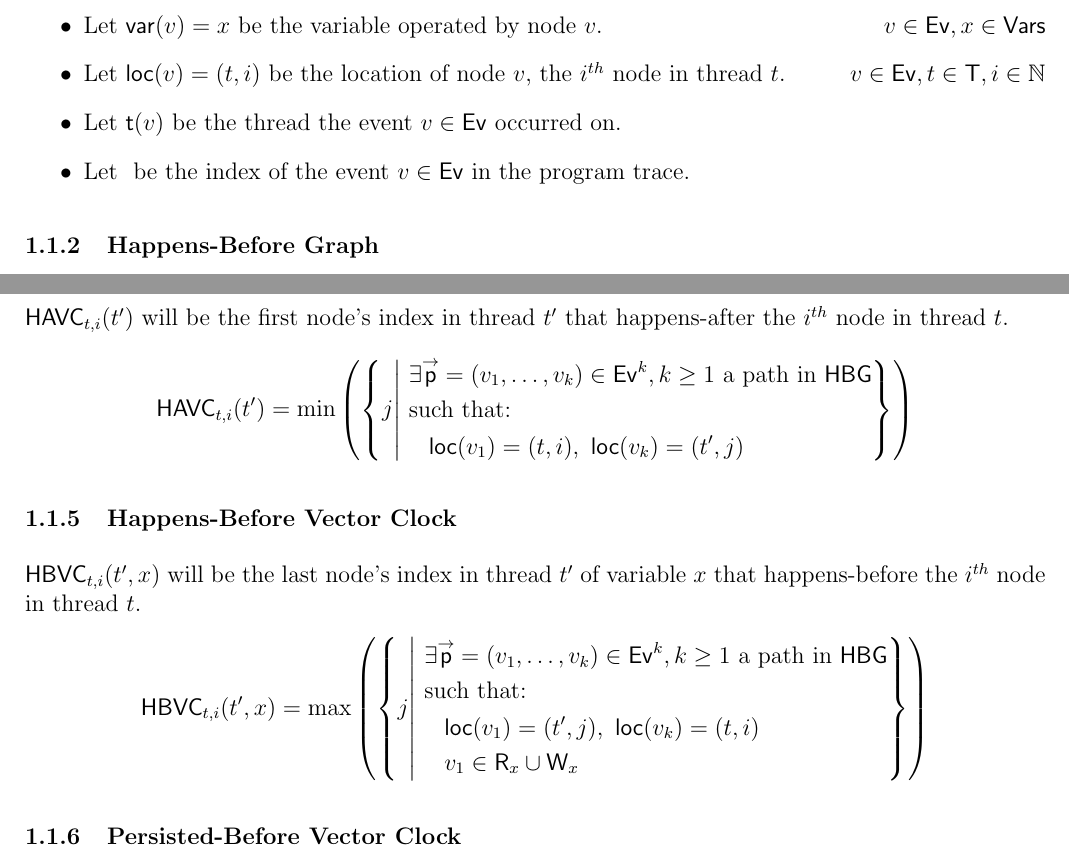
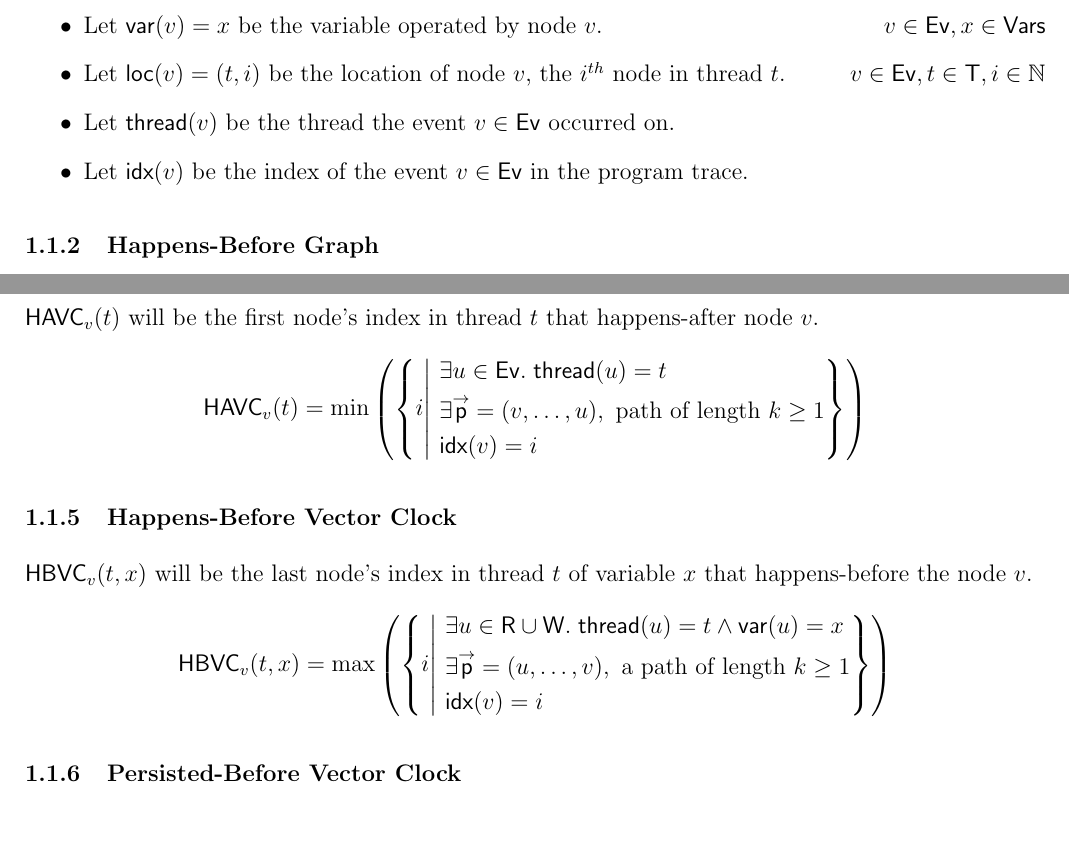
Before and after one commit to RonGatenio/prd, a LaTeX document (algorithm/algorithm.tex): two parts of pages 1 and 2 of 4, joined at a grey line, cut so that both start at the same text, the shorter picture padded with empty space. Compiled offline with pdfLaTeX.

Commit message:
starting to re-write set defintions to make things clearer

```diff
--- a/algorithm/algorithm.tex
+++ b/algorithm/algorithm.tex
@@ -155,8 +162,9 @@ Points to talk about
 
 \newcommand{\var}[1]{\DefFunc{var}{}{#1}}
 \newcommand{\loc}[1]{\DefFunc{loc}{}{#1}}
-\newcommand{\thread}[1]{\DefFunc{t}{}{#1}}
-\newcommand{\index}[1]{\DefFunc{idx}{}{#1}}
+% \newcommand{\thread}[1]{\DefFunc{t}{}{#1}}
+\newcommand{\thread}[1]{\DefFunc{thread}{}{#1}}
+\newcommand{\idx}[1]{\DefFunc{idx}{}{#1}}
 
 \newcommand{\HAVC}[2]{\DefFunc{HAVC}{#1}{#2}}
 \newcommand{\HBVC}[2]{\DefFunc{HBVC}{#1}{#2}}
@@ -227,7 +235,7 @@ We will define some groups on the collection of data from the program trace:
     \item Let $\var{\NodeV} = \VarX$ be the variable operated by node $\NodeV$. \hfill $\NodeV \in \Nodes, \VarX \in \Vars$
     \item Let $\loc{\NodeV} = (\Thread, \IndexI)$ be the location of node $\NodeV$, the $\IndexI^{th}$ node in thread $\Thread$. \hfill $\NodeV \in \Nodes, \Thread \in \Threads, \IndexI \in \N$
     \item Let $\thread{\NodeV}$ be the thread the event $\NodeV \in \Nodes$ occurred on.
-    \item Let $\index{\NodeV}$ be the index of the event $\NodeV \in \Nodes$ in the program trace.
+    \item Let $\idx{\NodeV}$ be the index of the event $\NodeV \in \Nodes$ in the program trace.
 \end{itemize}
 
 
@@ -274,15 +282,19 @@ The edges in $\PDEdges$ will only hold
 \subsubsection{Happens-After Vector Clock}
 %%%%%%%%%%%%%%%%%%%%%%%%%%%%%%%%%%%%%%%%%%%%%%%%%%%%%%%%%%%%%%%%%%%%%%%
 
-$\HAVC{\Thread,\IndexI}{\ThreadOther}$ will be the first node's index in thread $\ThreadOther$ that happens-after the $\IndexI^{th}$ node in thread $\Thread$.
+$\HAVC{\NodeV}{\Thread}$ will be the first node's index in thread $\Thread$ that happens-after node $\NodeV$.
 \[
-    \HAVC{\Thread,\IndexI}{\ThreadOther} = \min \left( \left\{ \IndexJ \middle| \
+    \HAVC{\NodeV}{\Thread} = \min \left( \left\{ \IndexI \middle| \
     \begin{aligned}
-        & \exists \Path = (\NodeV_1, \ldots, \NodeV_k) \in \Nodes^k, k \geq 1 \text{ a path in \HBG} \\
-        & \text{such that:} \\
-        & \begin{aligned}
-            & && \loc{\NodeV_1} = (\Thread, \IndexI), \ \loc{\NodeV_k} = (\ThreadOther, \IndexJ)
-        \end{aligned}
+        % & \exists \Path = (\NodeV, \ldots, \NodeU), \text{ a path in } \HBG \text{ of length } k \geq 1 \\
+        & \exists \NodeU \in \Nodes \such \thread{\NodeU} = t \\
+        & \exists \Path = (\NodeV, \ldots, \NodeU), \text{ path of length } k \geq 1 \\
+        & \idx{\NodeV} = \IndexI
+        % & \thread{\NodeV} = t
+        % & \text{such that:} \\
+        % & \begin{aligned}
+        %     & && \loc{\NodeV_1} = (\Thread, \IndexI), \ \loc{\NodeV_k} = (\ThreadOther, \IndexJ)
+        % \end{aligned}
     \end{aligned}
     \right\} \right)
 \]
@@ -292,17 +304,22 @@ $\HAVC{\Thread,\IndexI}{\ThreadOther}$ will be the first node's index in thread
 \subsubsection{Happens-Before Vector Clock}
 %%%%%%%%%%%%%%%%%%%%%%%%%%%%%%%%%%%%%%%%%%%%%%%%%%%%%%%%%%%%%%%%%%%%%%%
 
-$\HBVC{\Thread,\IndexI}{\ThreadOther,\VarX}$ will be the last node's index in thread $\ThreadOther$ of variable $\VarX$ that happens-before the $\IndexI^{th}$ node in thread $\Thread$.
+$\HBVC{\NodeV}{\Thread,\VarX}$ will be the last node's index in thread $\Thread$ of variable $\VarX$ that happens-before the node $\NodeV$.
 \[
-    \HBVC{\Thread,\IndexI}{\ThreadOther,\VarX} = \max \left( \left\{ \IndexJ \middle| \
+    \HBVC{\NodeV}{\Thread,\VarX} = \max \left( \left\{ \IndexI \middle| \
     \begin{aligned}
-        & \exists \Path = (\NodeV_1, \ldots, \NodeV_k) \in \Nodes^k, k \geq 1 \text{ a path in \HBG} \\
-        & \text{such that:} \\
-        & \begin{aligned}
-            & && \loc{\NodeV_1} = (\ThreadOther, \IndexJ), \ \loc{\NodeV_k} = (\Thread, \IndexI) \\
-            % & && lbl(\NodeV_1) \in \{ R(\VarX), W(\VarX) \} \\
-            & && \NodeV_1 \in \ReadNodes[\VarX] \cup \WriteNodes[\VarX] \\
-        \end{aligned}
+        & \exists \NodeU \in \ReadNodes \cup \WriteNodes. \; \thread{\NodeU} = t \land \var{\NodeU} = \VarX \\
+        & \exists \Path = (\NodeU, \ldots, \NodeV), \text{ a path of length } k \geq 1 \\
+        & \idx{\NodeV} = \IndexI
+        % & \thread{\NodeU} = t \\
+        % & \NodeU \in \ReadNodes[\VarX] \cup \WriteNodes[\VarX] \\
+        % & \NodeU \in \ReadNodes \cup \WriteNodes \\
+        % & \text{such that:} \\
+        % & \begin{aligned}
+        %     & && \loc{\NodeV_1} = (\ThreadOther, \IndexJ), \ \loc{\NodeV_k} = (\Thread, \IndexI) \\
+        %     % & && lbl(\NodeV_1) \in \{ R(\VarX), W(\VarX) \} \\
+        %     & && \NodeU \in \ReadNodes[\VarX] \cup \WriteNodes[\VarX] \\
+        % \end{aligned}
     \end{aligned}
     \right\} \right)
 \]
```
Also changed, not shown: algorithm/algorithm.tex (7 more changed lines).
